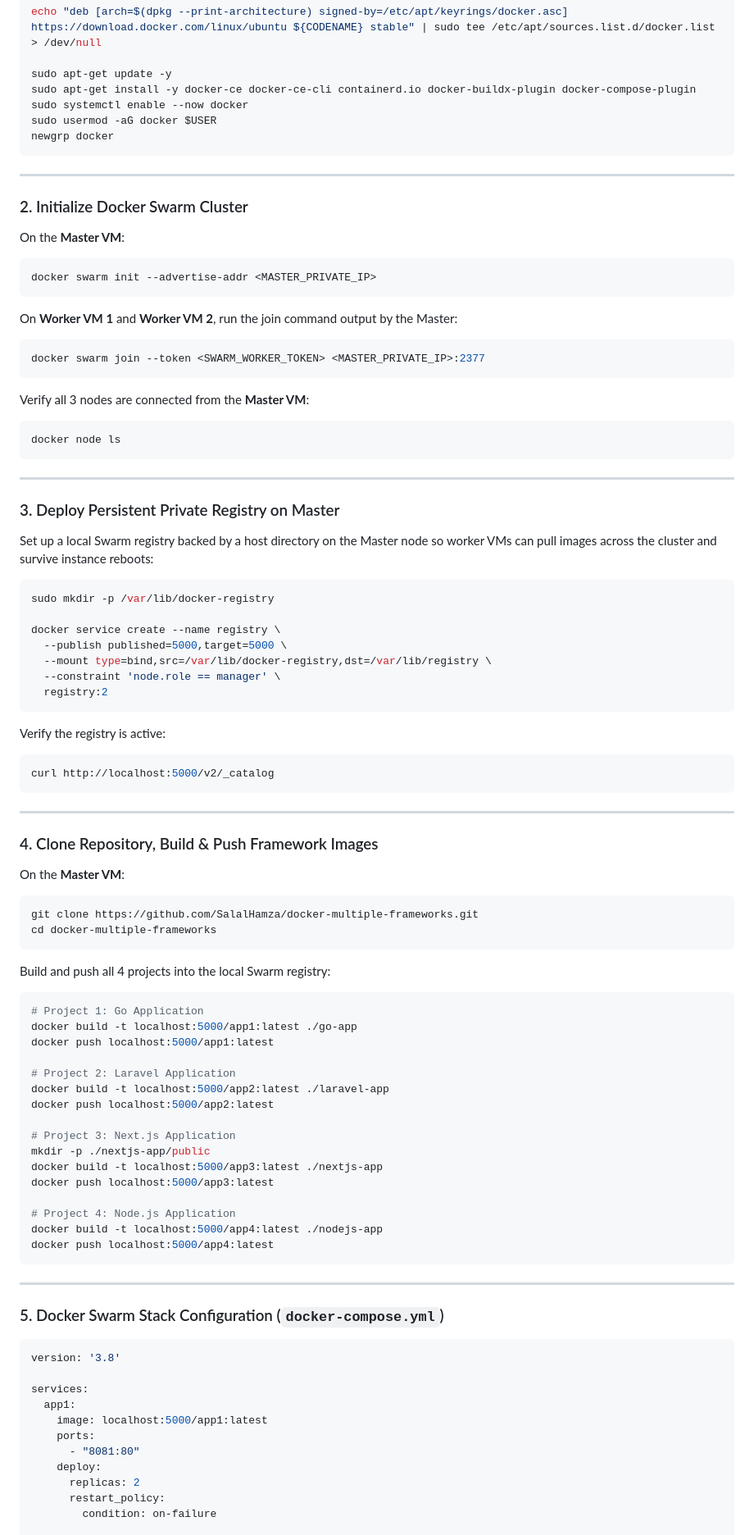
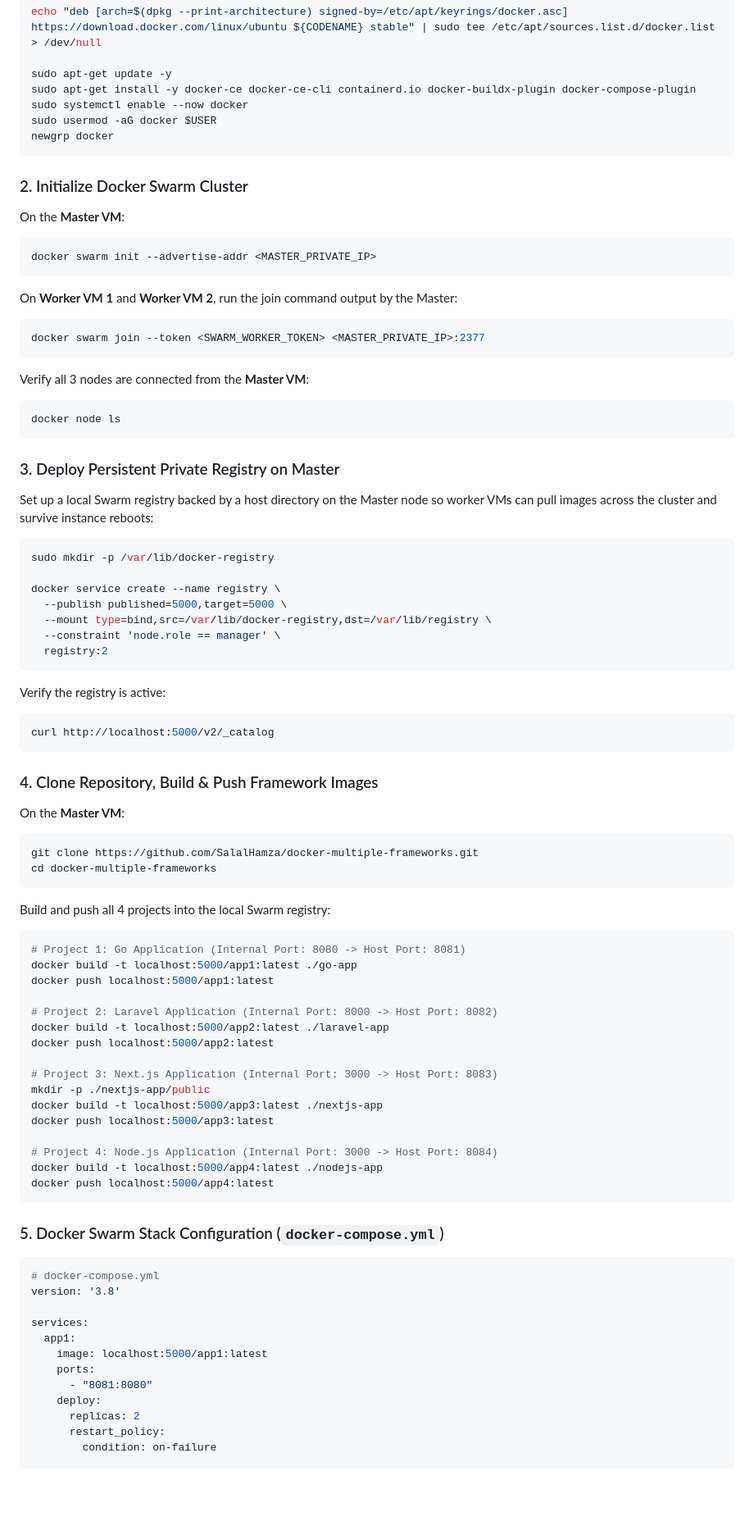
Before and after one commit to SalalHamza/docker-multiple-frameworks-with-swarm-cluster, a Markdown page: README.md, the part around one of its changes. Shown at 82% size. Drawn GitHub-style; blank space fills up the shorter version.

````diff
--- a/README.md
+++ b/README.md
@@ -91,26 +90,25 @@ sudo usermod -aG docker $USER
 newgrp docker
 ```
 
----
-
 ### 2. Initialize Docker Swarm Cluster
 
 On the **Master VM**:
+
 ```bash
 docker swarm init --advertise-addr <MASTER_PRIVATE_IP>
 ```
 
 On **Worker VM 1** and **Worker VM 2**, run the join command output by the Master:
+
 ```bash
 docker swarm join --token <SWARM_WORKER_TOKEN> <MASTER_PRIVATE_IP>:2377
 ```
 
 Verify all 3 nodes are connected from the **Master VM**:
+
 ```bash
 docker node ls
 ```
-
----
 
 ### 3. Deploy Persistent Private Registry on Master
 
@@ -127,15 +125,15 @@ docker service create --name registry \
 ```
 
 Verify the registry is active:
+
 ```bash
 curl http://localhost:5000/v2/_catalog
 ```
 
----
-
 ### 4. Clone Repository, Build & Push Framework Images
 
 On the **Master VM**:
+
 ```bash
 git clone https://github.com/SalalHamza/docker-multiple-frameworks.git
 cd docker-multiple-frameworks
@@ -144,36 +142,35 @@ cd docker-multiple-frameworks
 Build and push all 4 projects into the local Swarm registry:
 
 ```bash
-# Project 1: Go Application
+# Project 1: Go Application (Internal Port: 8080 -> Host Port: 8081)
 docker build -t localhost:5000/app1:latest ./go-app
 docker push localhost:5000/app1:latest
 
-# Project 2: Laravel Application
+# Project 2: Laravel Application (Internal Port: 8000 -> Host Port: 8082)
 docker build -t localhost:5000/app2:latest ./laravel-app
 docker push localhost:5000/app2:latest
 
-# Project 3: Next.js Application
+# Project 3: Next.js Application (Internal Port: 3000 -> Host Port: 8083)
 mkdir -p ./nextjs-app/public
 docker build -t localhost:5000/app3:latest ./nextjs-app
 docker push localhost:5000/app3:latest
 
-# Project 4: Node.js Application
+# Project 4: Node.js Application (Internal Port: 3000 -> Host Port: 8084)
 docker build -t localhost:5000/app4:latest ./nodejs-app
 docker push localhost:5000/app4:latest
 ```
 
----
-
 ### 5. Docker Swarm Stack Configuration (`docker-compose.yml`)
 
 ```yaml
+# docker-compose.yml
 version: '3.8'
 
 services:
   app1:
     image: localhost:5000/app1:latest
     ports:
-      - "8081:80"
+      - "8081:8080"
     deploy:
       replicas: 2
       restart_policy:
````
Also changed, not shown: other parts of README.md (+23 -24 lines).
